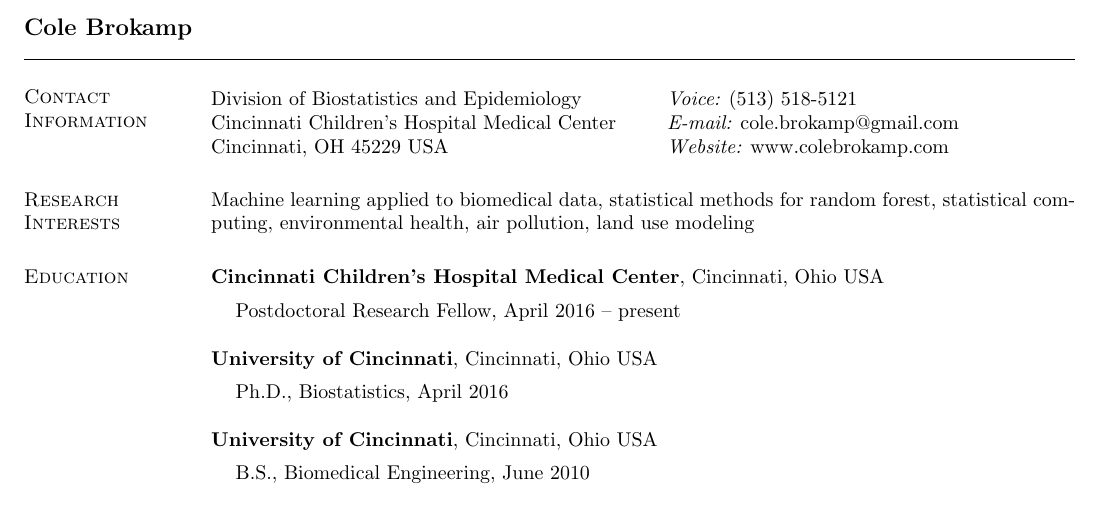
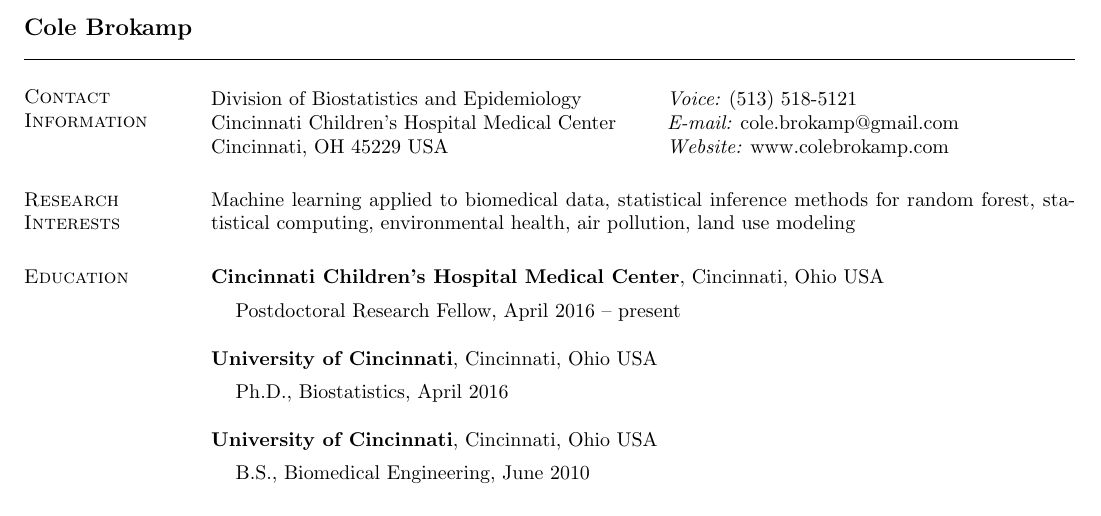
Before and after one commit to cole-brokamp/colebrokamp.com, a LaTeX CV (cole-brokamp-cv.tex): part of page 1 of 6, cut so that both start at the same text. Compiled offline with pdfLaTeX.

Commit message:
update interests

```diff
--- a/cole-brokamp-cv.tex
+++ b/cole-brokamp-cv.tex
@@ -59,7 +59,7 @@
 
 
 \section{\sc Research Interests}
-Machine learning applied to biomedical data, statistical methods for random forest,
+Machine learning applied to biomedical data, statistical inference methods for random forest,
 statistical computing, environmental health, air pollution, land use modeling
 
 \section{\sc Education}
```
Also changed, not shown: cole-brokamp-cv.pdf, 1 other file.
